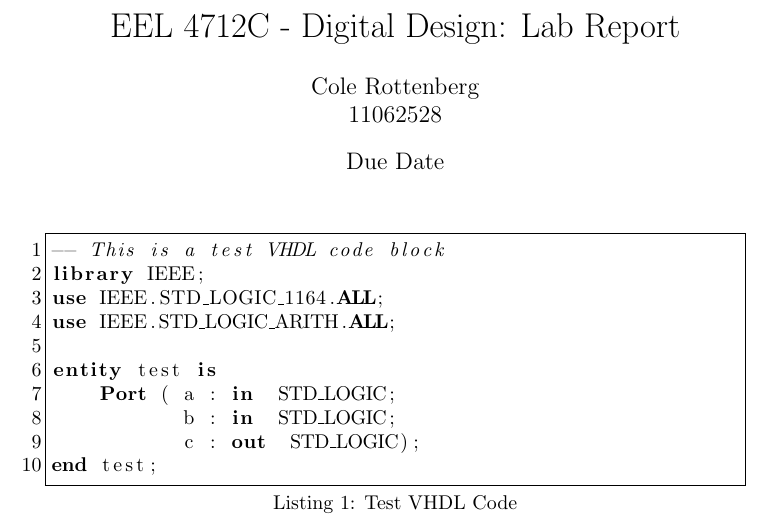
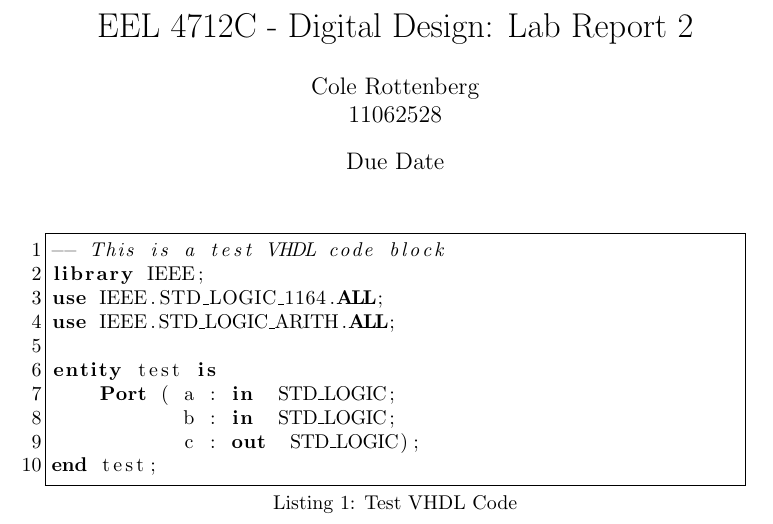
Before and after one commit to colerottenberg/lab2, a LaTeX document (report.tex): part of page 1 of 2, cut so that both start at the same text. Compiled offline with pdfLaTeX.

Commit message:
gitignore commit

```diff
--- a/report.tex
+++ b/report.tex
@@ -6,7 +6,7 @@
 \usepackage{indentfirst}
 \usepackage{xcolor}
 
-\title{EEL 4712C - Digital Design: Lab Report}
+\title{EEL 4712C - Digital Design: Lab Report 2}
 \author{Cole Rottenberg \\ 11062528}
 \date{Due Date}
 
```
Also changed, not shown: report.pdf (added), 1 other file.
